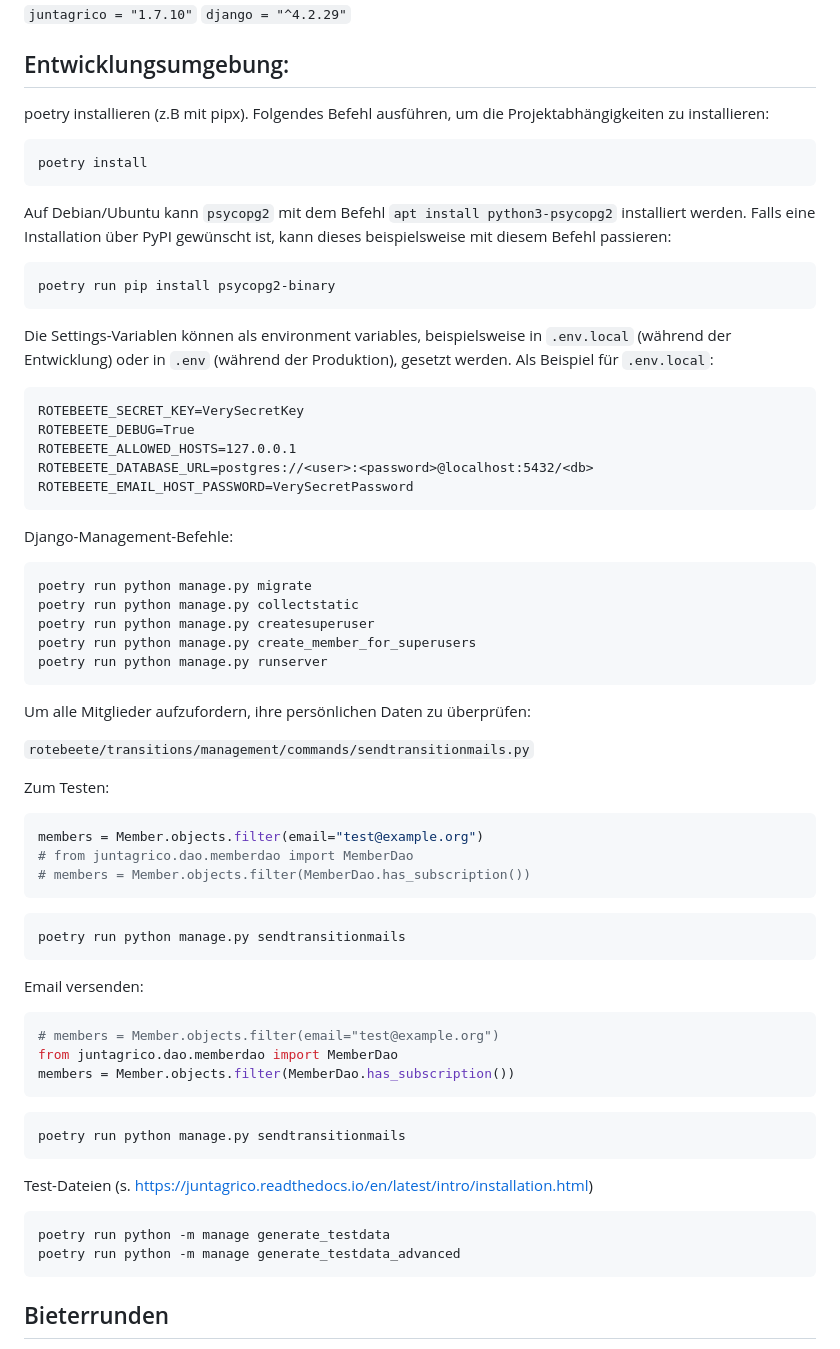
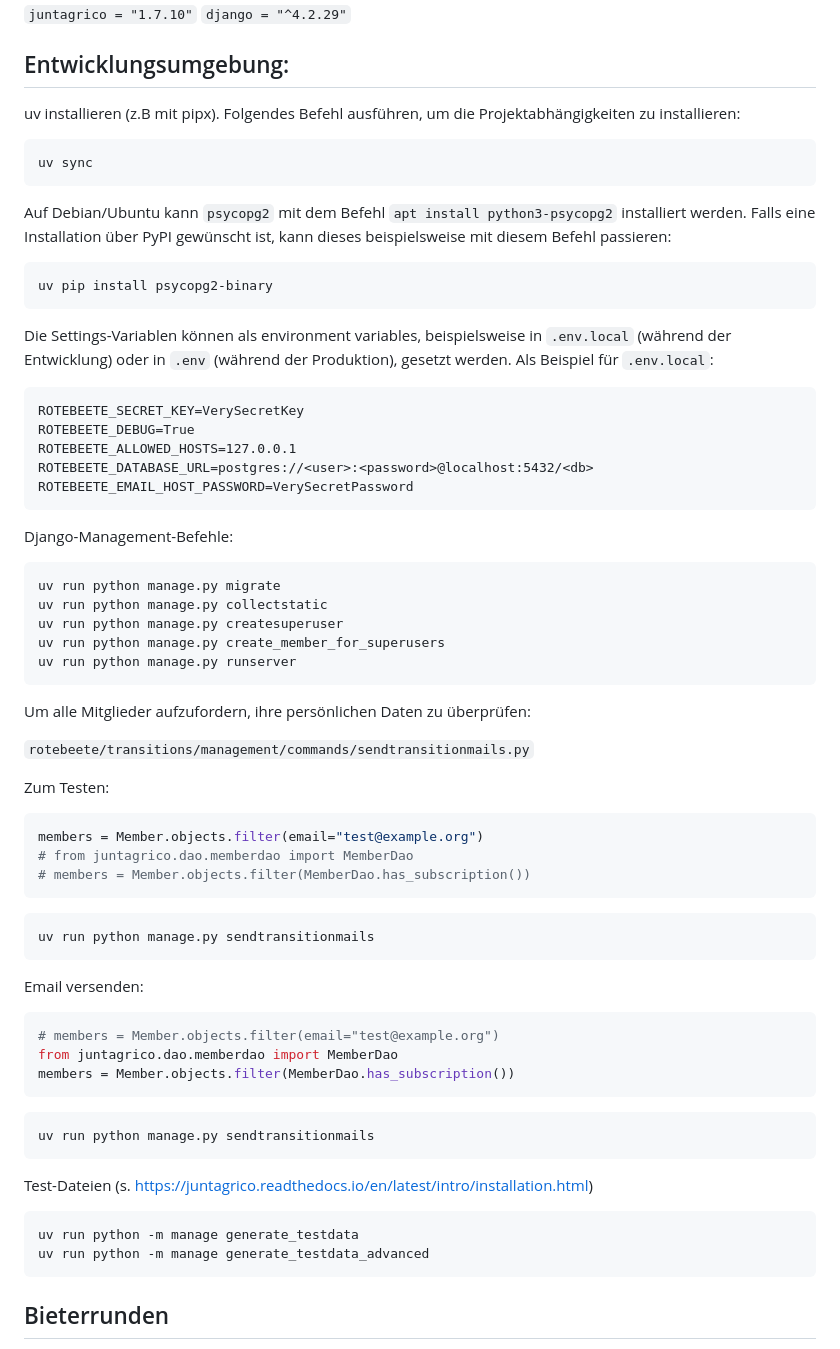
Before and after one commit to Rote-Beete/juntagrico, a Markdown page: README.md, the part around the change. Rendered like a GitHub page.

Commit message:
chore: update README to use uv instead of poetry

````diff
--- a/README.md
+++ b/README.md
@@ -5,16 +5,16 @@
 
 ## Entwicklungsumgebung:
 
-poetry installieren (z.B mit pipx). Folgendes Befehl ausführen, um die Projektabhängigkeiten zu installieren:
+uv installieren (z.B mit pipx). Folgendes Befehl ausführen, um die Projektabhängigkeiten zu installieren:
 
 ```
-poetry install
+uv sync
 ```
 
 Auf Debian/Ubuntu kann `psycopg2` mit dem Befehl `apt install python3-psycopg2` installiert werden. Falls eine Installation über PyPI gewünscht ist, kann dieses beispielsweise mit diesem Befehl passieren:
 
 ```
-poetry run pip install psycopg2-binary
+uv pip install psycopg2-binary
 ```
 
 Die Settings-Variablen können als environment variables, beispielsweise in `.env.local` (während der Entwicklung) oder in `.env` (während der Produktion), gesetzt werden. Als Beispiel für `.env.local`:
@@ -30,11 +30,11 @@ ROTEBEETE_EMAIL_HOST_PASSWORD=VerySecretPassword
 Django-Management-Befehle:
 
 ```
-poetry run python manage.py migrate
-poetry run python manage.py collectstatic
-poetry run python manage.py createsuperuser
-poetry run python manage.py create_member_for_superusers
-poetry run python manage.py runserver
+uv run python manage.py migrate
+uv run python manage.py collectstatic
+uv run python manage.py createsuperuser
+uv run python manage.py create_member_for_superusers
+uv run python manage.py runserver
 ```
 
 Um alle Mitglieder aufzufordern, ihre persönlichen Daten zu überprüfen:
@@ -50,7 +50,7 @@ members = Member.objects.filter(email="test@example.org")
 ```
 
 ```
-poetry run python manage.py sendtransitionmails
+uv run python manage.py sendtransitionmails
 ```
 
 Email versenden:
@@ -62,14 +62,14 @@ members = Member.objects.filter(MemberDao.has_subscription())
 ```
 
 ```
-poetry run python manage.py sendtransitionmails
+uv run python manage.py sendtransitionmails
 ```
 
 Test-Dateien (s. https://juntagrico.readthedocs.io/en/latest/intro/installation.html)
 
 ```
-poetry run python -m manage generate_testdata
-poetry run python -m manage generate_testdata_advanced
+uv run python -m manage generate_testdata
+uv run python -m manage generate_testdata_advanced
 ```
 
 ## Bieterrunden
````
